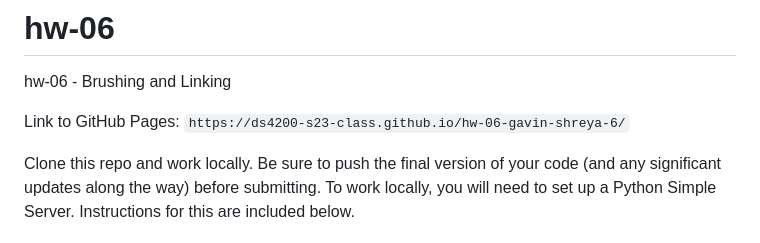
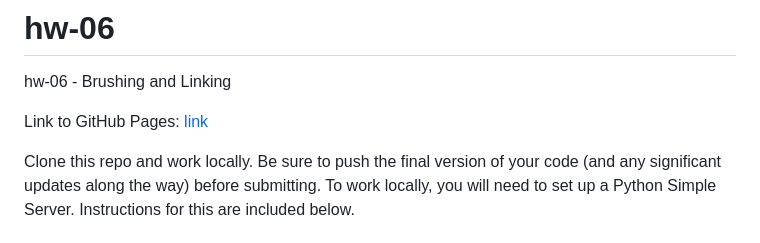
Before and after one commit to DS4200-S23-Class/hw-06-gavin-shreya-6, a Markdown page: README.md, the part around the change. GitHub-like rendering.

Commit message:
Fix link

```diff
--- a/README.md
+++ b/README.md
@@ -1,7 +1,7 @@
 # hw-06
 hw-06 - Brushing and Linking
 
-Link to GitHub Pages: `https://ds4200-s23-class.github.io/hw-06-gavin-shreya-6/`
+Link to GitHub Pages: [link](https://ds4200-s23-class.github.io/hw-06-gavin-shreya-6/)
 
 Clone this repo and work locally. Be sure to push the final version of your code (and any significant updates along the way) before submitting. To work locally, you will need to set up a Python Simple Server. Instructions for this are included below.
 
```
